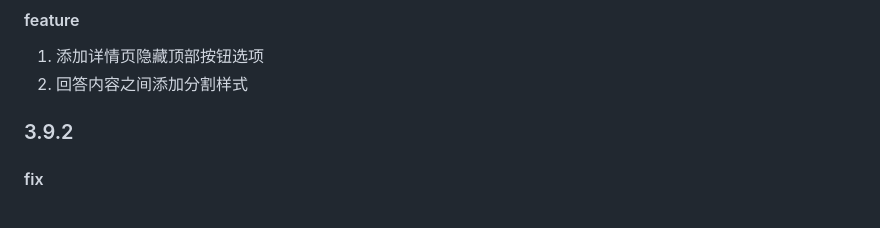
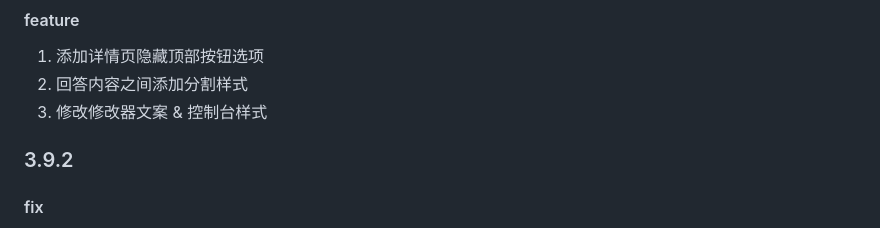
Before and after one commit to liuyubing233/zhihu-custom, a Markdown page: CHANGELOG.md, the part around the change. Drawn GitHub-style.

Commit message:
docs: changelog

```diff
--- a/CHANGELOG.md
+++ b/CHANGELOG.md
@@ -6,6 +6,7 @@
 
 1. 添加详情页隐藏顶部按钮选项
 2. 回答内容之间添加分割样式
+3. 修改修改器文案 & 控制台样式
 
 ### 3.9.2
 
```
